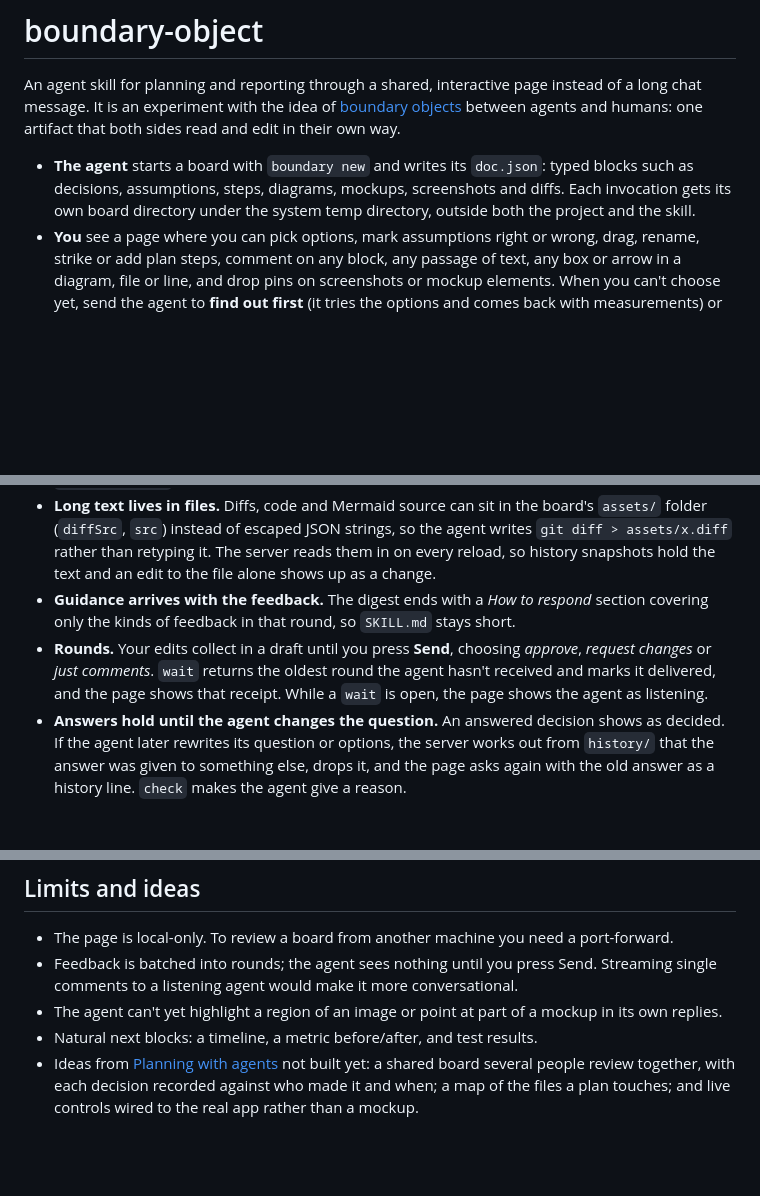
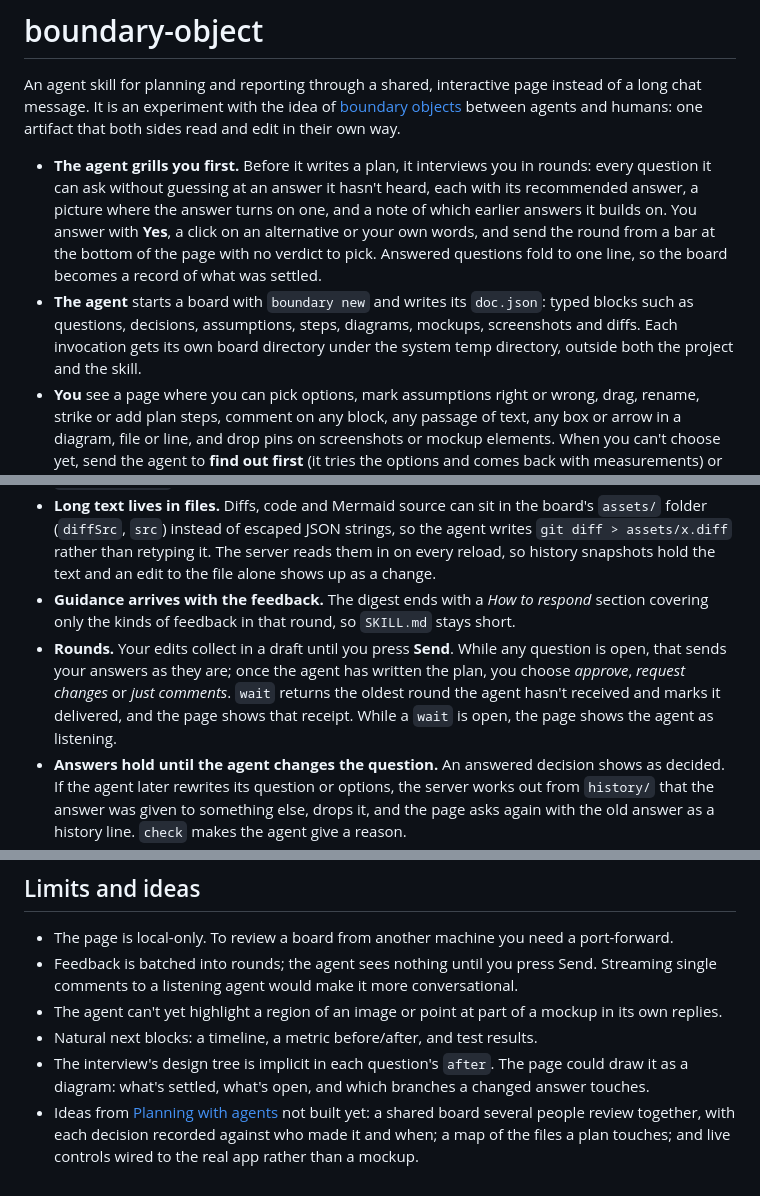
Before and after one commit to bevan-philip/skills, a Markdown page: boundary-object/README.md, 3 parts joined by grey strips. Drawn GitHub-style; blank space fills up the shorter version.

```diff
--- a/boundary-object/README.md
+++ b/boundary-object/README.md
@@ -2,7 +2,8 @@
 
 An agent skill for planning and reporting through a shared, interactive page instead of a long chat message. It is an experiment with the idea of [boundary objects](https://maggieappleton.com/planning-agents) between agents and humans: one artifact that both sides read and edit in their own way.
 
-- **The agent** starts a board with `boundary new` and writes its `doc.json`: typed blocks such as decisions, assumptions, steps, diagrams, mockups, screenshots and diffs. Each invocation gets its own board directory under the system temp directory, outside both the project and the skill.
+- **The agent grills you first.** Before it writes a plan, it interviews you in rounds: every question it can ask without guessing at an answer it hasn't heard, each with its recommended answer, a picture where the answer turns on one, and a note of which earlier answers it builds on. You answer with **Yes**, a click on an alternative or your own words, and send the round from a bar at the bottom of the page with no verdict to pick. Answered questions fold to one line, so the board becomes a record of what was settled.
+- **The agent** starts a board with `boundary new` and writes its `doc.json`: typed blocks such as questions, decisions, assumptions, steps, diagrams, mockups, screenshots and diffs. Each invocation gets its own board directory under the system temp directory, outside both the project and the skill.
 - **You** see a page where you can pick options, mark assumptions right or wrong, drag, rename, strike or add plan steps, comment on any block, any passage of text, any box or arrow in a diagram, file or line, and drop pins on screenshots or mockup elements. When you can't choose yet, send the agent to **find out first** (it tries the options and comes back with measurements) or say **your call**. Mockups can carry controls, so you tune a design directly instead of picking between guesses.
 - **The agent gets your feedback** as a digest from a blocking `wait` call, revises the board in place (the page updates live and marks what changed), and replies to each comment in its thread.
 
@@ -44,7 +45,7 @@ This copies the two example boards (a plan and a report) into the board director
 - **Each side owns one file.** The agent writes `doc.json`; the server writes `feedback.json` (an autosaved draft plus submitted rounds). Every content change to `doc.json` becomes `history/N.json`, which is how the page knows which blocks changed since your last round.
 - **Long text lives in files.** Diffs, code and Mermaid source can sit in the board's `assets/` folder (`diffSrc`, `src`) instead of escaped JSON strings, so the agent writes `git diff > assets/x.diff` rather than retyping it. The server reads them in on every reload, so history snapshots hold the text and an edit to the file alone shows up as a change.
 - **Guidance arrives with the feedback.** The digest ends with a *How to respond* section covering only the kinds of feedback in that round, so `SKILL.md` stays short.
-- **Rounds.** Your edits collect in a draft until you press **Send**, choosing *approve*, *request changes* or *just comments*. `wait` returns the oldest round the agent hasn't received and marks it delivered, and the page shows that receipt. While a `wait` is open, the page shows the agent as listening.
+- **Rounds.** Your edits collect in a draft until you press **Send**. While any question is open, that sends your answers as they are; once the agent has written the plan, you choose *approve*, *request changes* or *just comments*. `wait` returns the oldest round the agent hasn't received and marks it delivered, and the page shows that receipt. While a `wait` is open, the page shows the agent as listening.
 - **Answers hold until the agent changes the question.** An answered decision shows as decided. If the agent later rewrites its question or options, the server works out from `history/` that the answer was given to something else, drops it, and the page asks again with the old answer as a history line. `check` makes the agent give a reason.
 - **Plan edits are proposals.** Your strikes, renames, additions and reordering overlay the agent's steps until it revises the doc. After that the doc is the truth again, so the agent has to adopt each edit or explain why it didn't.
 - **Only your browser can talk to it.** Requests must use a localhost Host header and must not be cross-site, and posts from other origins are refused. This matters because whatever reaches the server lands in the agent's context.
@@ -66,4 +67,5 @@ npx shadcn@latest add <component>   # add a stock shadcn component to components
 - Feedback is batched into rounds; the agent sees nothing until you press Send. Streaming single comments to a listening agent would make it more conversational.
 - The agent can't yet highlight a region of an image or point at part of a mockup in its own replies.
 - Natural next blocks: a timeline, a metric before/after, and test results.
+- The interview's design tree is implicit in each question's `after`. The page could draw it as a diagram: what's settled, what's open, and which branches a changed answer touches.
 - Ideas from [Planning with agents](https://maggieappleton.com/planning-agents) not built yet: a shared board several people review together, with each decision recorded against who made it and when; a map of the files a plan touches; and live controls wired to the real app rather than a mockup.
```
Also changed, not shown: boundary-object/SKILL.md (+30 -16 lines).
